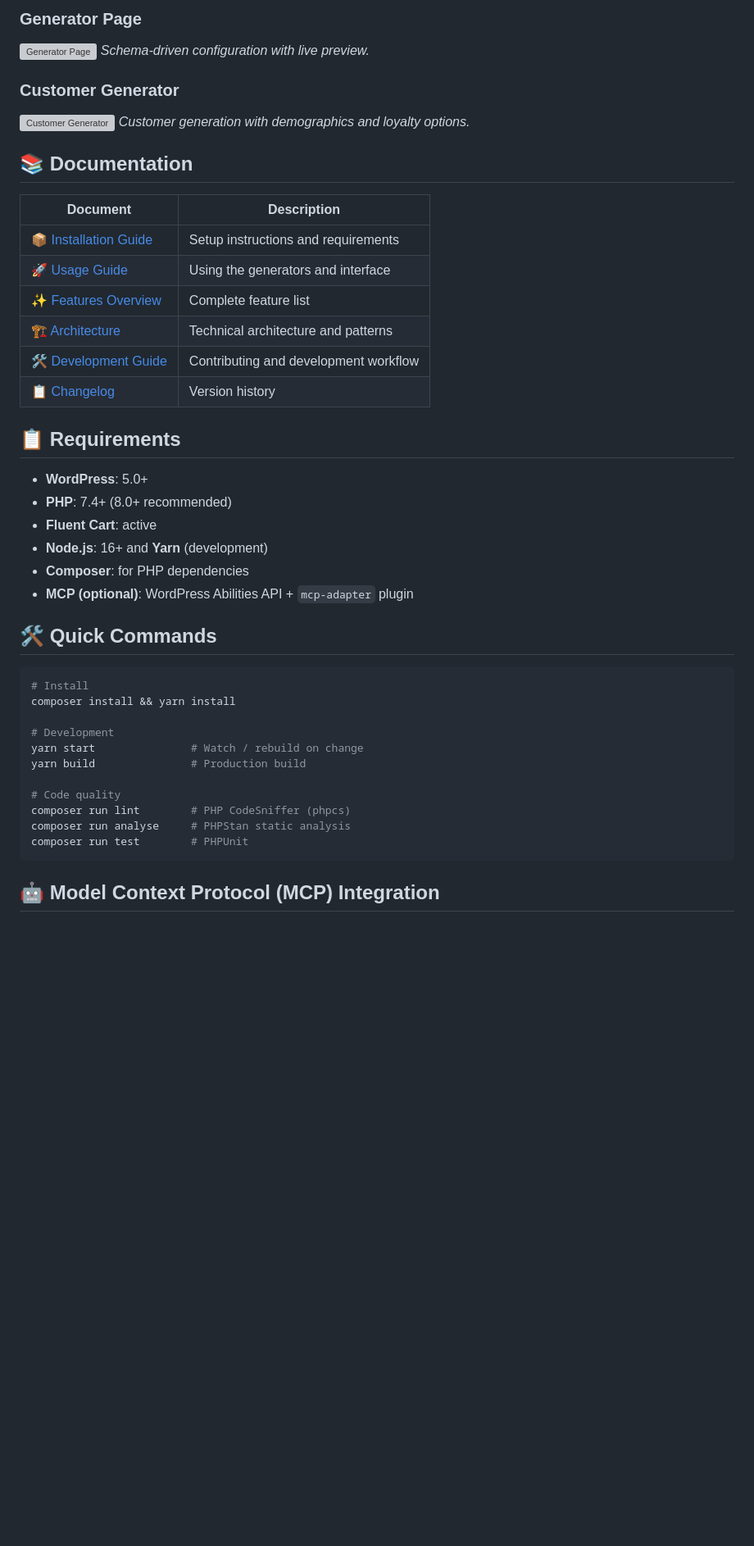
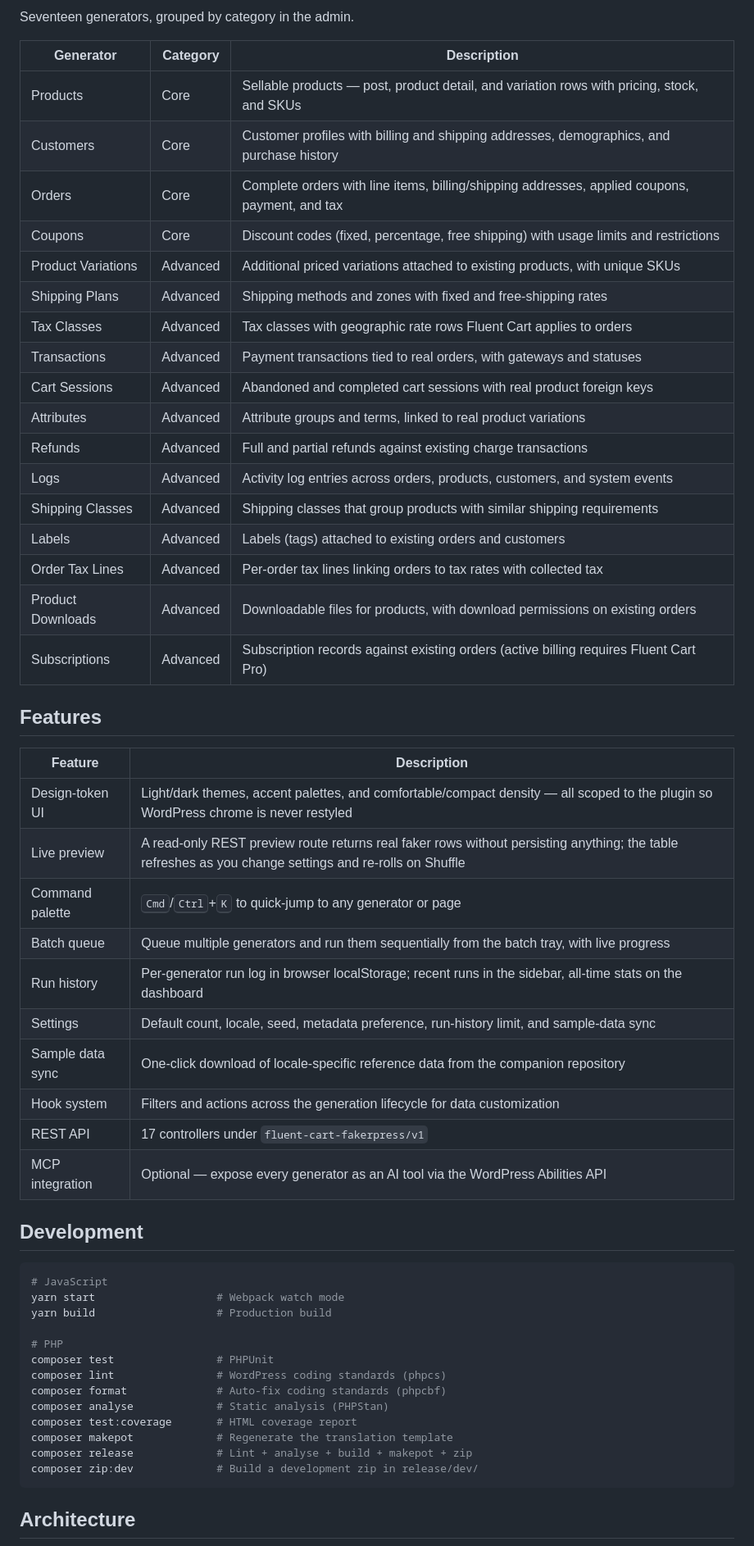
Before and after one commit to mralaminahamed/storeseeder, a Markdown page: README.md, the part around one of its changes. Shown at 82% size. Drawn GitHub-style; blank space fills up the shorter version; grey boxes are pictures that could not be loaded.

````diff
--- a/README.md
+++ b/README.md
@@ -75,49 +45,58 @@ _The React admin with generator grid and WordPress color-scheme integration._
 
-### Generator Page
+Seventeen generators, grouped by category in the admin.
 
-![Generator Page](.wordpress-org/screenshot-2.png)
-_Schema-driven configuration with live preview._
+| Generator | Category | Description |
+|-----------|----------|-------------|
+| Products | Core | Sellable products — post, product detail, and variation rows with pricing, stock, and SKUs |
+| Customers | Core | Customer profiles with billing and shipping addresses, demographics, and purchase history |
+| Orders | Core | Complete orders with line items, billing/shipping addresses, applied coupons, payment, and tax |
+| Coupons | Core | Discount codes (fixed, percentage, free shipping) with usage limits and restrictions |
+| Product Variations | Advanced | Additional priced variations attached to existing products, with unique SKUs |
+| Shipping Plans | Advanced | Shipping methods and zones with fixed and free-shipping rates |
+| Tax Classes | Advanced | Tax classes with geographic rate rows Fluent Cart applies to orders |
+| Transactions | Advanced | Payment transactions tied to real orders, with gateways and statuses |
+| Cart Sessions | Advanced | Abandoned and completed cart sessions with real product foreign keys |
+| Attributes | Advanced | Attribute groups and terms, linked to real product variations |
+| Refunds | Advanced | Full and partial refunds against existing charge transactions |
+| Logs | Advanced | Activity log entries across orders, products, customers, and system events |
+| Shipping Classes | Advanced | Shipping classes that group products with similar shipping requirements |
+| Labels | Advanced | Labels (tags) attached to existing orders and customers |
+| Order Tax Lines | Advanced | Per-order tax lines linking orders to tax rates with collected tax |
+| Product Downloads | Advanced | Downloadable files for products, with download permissions on existing orders |
+| Subscriptions | Advanced | Subscription records against existing orders (active billing requires Fluent Cart Pro) |
 
-### Customer Generator
+## Features
 
-![Customer Generator](.wordpress-org/screenshot-3.png)
-_Customer generation with demographics and loyalty options._
+| Feature | Description |
+|---------|-------------|
+| Design-token UI | Light/dark themes, accent palettes, and comfortable/compact density — all scoped to the plugin so WordPress chrome is never restyled |
+| Live preview | A read-only REST preview route returns real faker rows without persisting anything; the table refreshes as you change settings and re-rolls on Shuffle |
+| Command palette | <kbd>Cmd</kbd>/<kbd>Ctrl</kbd>+<kbd>K</kbd> to quick-jump to any generator or page |
+| Batch queue | Queue multiple generators and run them sequentially from the batch tray, with live progress |
+| Run history | Per-generator run log in browser localStorage; recent runs in the sidebar, all-time stats on the dashboard |
+| Settings | Default count, locale, seed, metadata preference, run-history limit, and sample-data sync |
+| Sample data sync | One-click download of locale-specific reference data from the companion repository |
+| Hook system | Filters and actions across the generation lifecycle for data customization |
+| REST API | 17 controllers under `fluent-cart-fakerpress/v1` |
+| MCP integration | Optional — expose every generator as an AI tool via the WordPress Abilities API |
 
-## 📚 Documentation
-
-| Document | Description |
-| --- | --- |
-| [📦 Installation Guide](docs/installation.md) | Setup instructions and requirements |
-| [🚀 Usage Guide](docs/usage.md) | Using the generators and interface |
-| [✨ Features Overview](docs/features.md) | Complete feature list |
-| [🏗️ Architecture](docs/architecture.md) | Technical architecture and patterns |
-| [🛠️ Development Guide](docs/development.md) | Contributing and development workflow |
-| [📋 Changelog](docs/changelog.md) | Version history |
-
-## 📋 Requirements
-
-- **WordPress**: 5.0+
-- **PHP**: 7.4+ (8.0+ recommended)
-- **Fluent Cart**: active
-- **Node.js**: 16+ and **Yarn** (development)
-- **Composer**: for PHP dependencies
-- **MCP (optional)**: WordPress Abilities API + `mcp-adapter` plugin
-
-## 🛠️ Quick Commands
+## Development
 
 ```bash
-# Install
-composer install && yarn install
+# JavaScript
+yarn start                   # Webpack watch mode
+yarn build                   # Production build
 
-# Development
-yarn start               # Watch / rebuild on change
-yarn build               # Production build
-
-# Code quality
-composer run lint        # PHP CodeSniffer (phpcs)
-composer run analyse     # PHPStan static analysis
-composer run test        # PHPUnit
+# PHP
+composer test                # PHPUnit
+composer lint                # WordPress coding standards (phpcs)
+composer format              # Auto-fix coding standards (phpcbf)
+composer analyse             # Static analysis (PHPStan)
+composer test:coverage       # HTML coverage report
+composer makepot             # Regenerate the translation template
+composer release             # Lint + analyse + build + makepot + zip
+composer zip:dev             # Build a development zip in release/dev/
 ```
 
-## 🤖 Model Context Protocol (MCP) Integration
+## Architecture
 
````
Also changed, not shown: other parts of README.md (+90 -78 lines).
